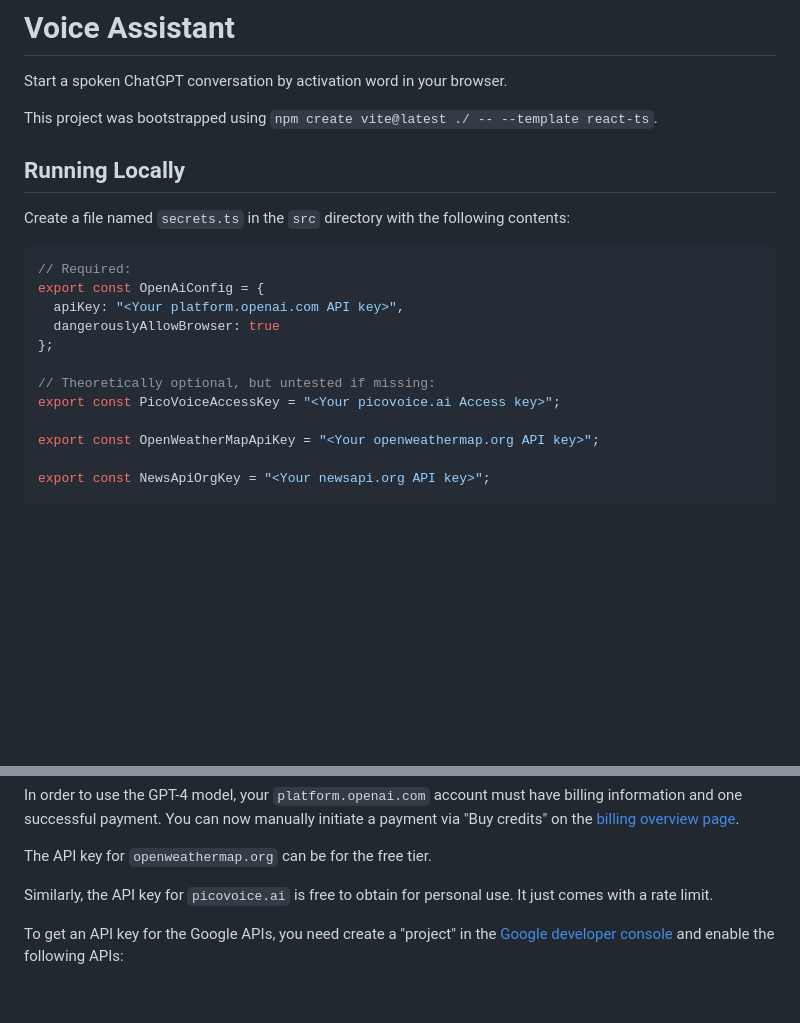
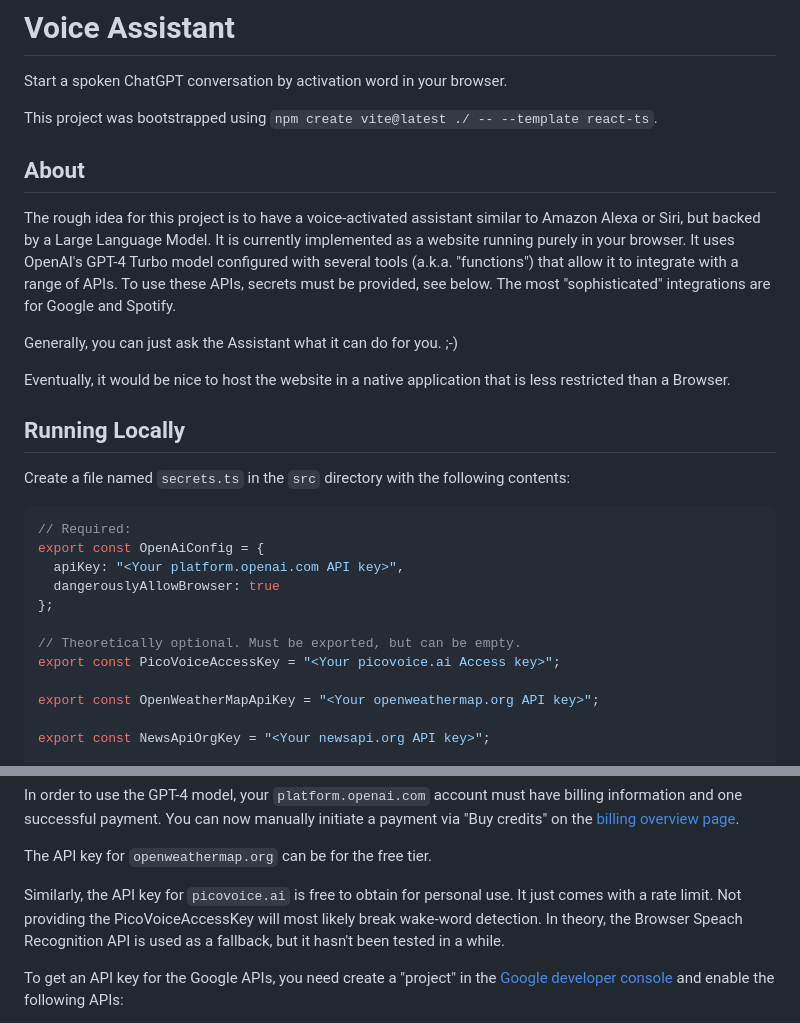
Before and after one commit to stippi/voice-assistant, a Markdown page: README.md, 2 parts joined by grey strips. Drawn GitHub-style; blank space fills up the shorter version.

Commit message:
Add About section to README

```diff
--- a/README.md
+++ b/README.md
@@ -3,6 +3,18 @@
 Start a spoken ChatGPT conversation by activation word in your browser.
 
 This project was bootstrapped using `npm create vite@latest ./ -- --template react-ts`.
+
+## About
+
+The rough idea for this project is to have a voice-activated assistant similar to Amazon Alexa or Siri, but backed by a Large Language Model.
+It is currently implemented as a website running purely in your browser.
+It uses OpenAI's GPT-4 Turbo model configured with several tools (a.k.a. "functions") that allow it to integrate with a range of APIs.
+To use these APIs, secrets must be provided, see below.
+The most "sophisticated" integrations are for Google and Spotify.
+
+Generally, you can just ask the Assistant what it can do for you. ;-)
+
+Eventually, it would be nice to host the website in a native application that is less restricted than a Browser.
 
 ## Running Locally
 
@@ -15,7 +27,7 @@ export const OpenAiConfig = {
   dangerouslyAllowBrowser: true
 };
 
-// Theoretically optional, but untested if missing:
+// Theoretically optional. Must be exported, but can be empty.
 export const PicoVoiceAccessKey = "<Your picovoice.ai Access key>";
 
 export const OpenWeatherMapApiKey = "<Your openweathermap.org API key>";
@@ -37,6 +50,8 @@ The API key for `openweathermap.org` can be for the free tier.
 
 Similarly, the API key for `picovoice.ai` is free to obtain for personal use.
 It just comes with a rate limit.
+Not providing the PicoVoiceAccessKey will most likely break wake-word detection.
+In theory, the Browser Speach Recognition API is used as a fallback, but it hasn't been tested in a while.
 
 To get an API key for the Google APIs, you need create a "project" in the [Google developer console](https://console.cloud.google.com) and enable the following APIs:
 
```
Also changed, not shown: other parts of README.md (+1 -0 lines).
